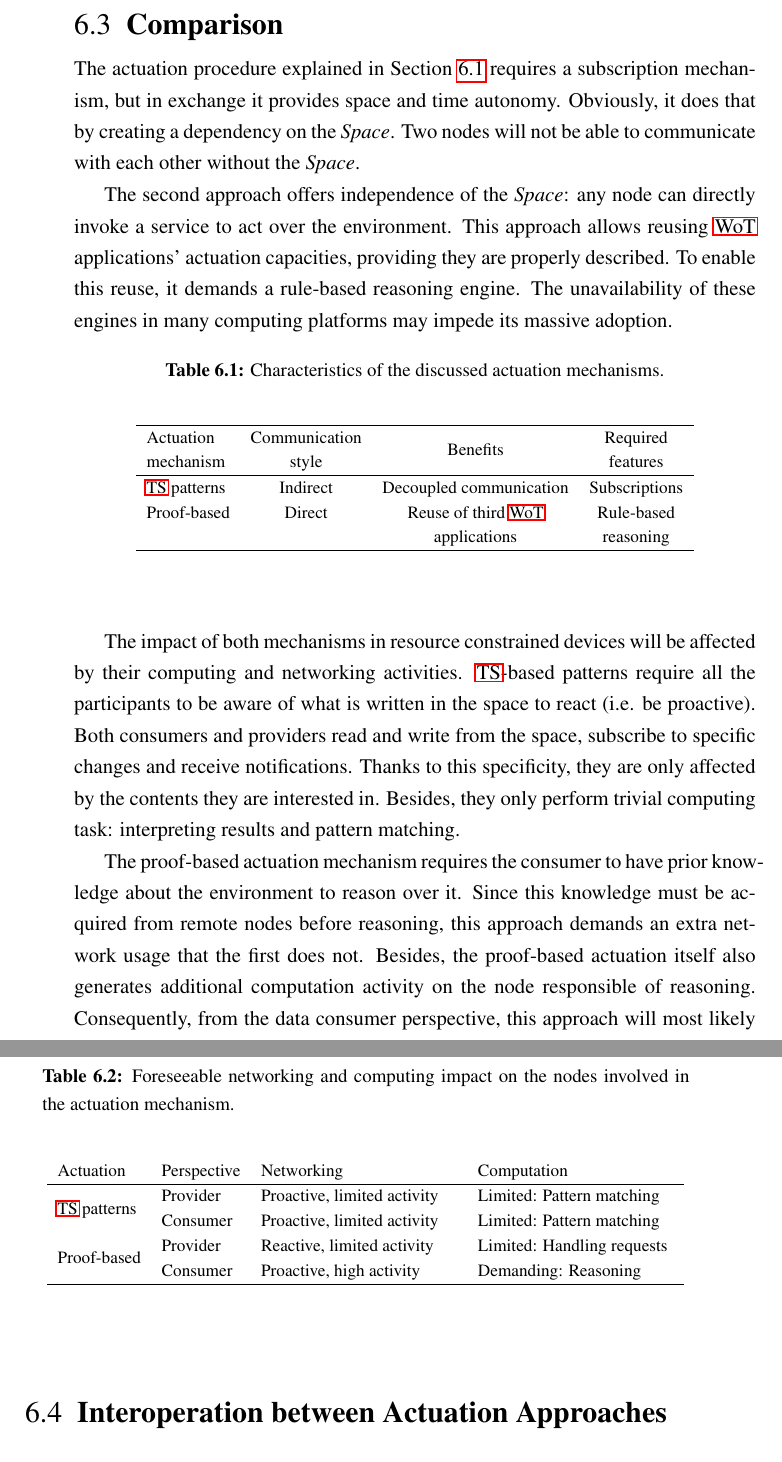
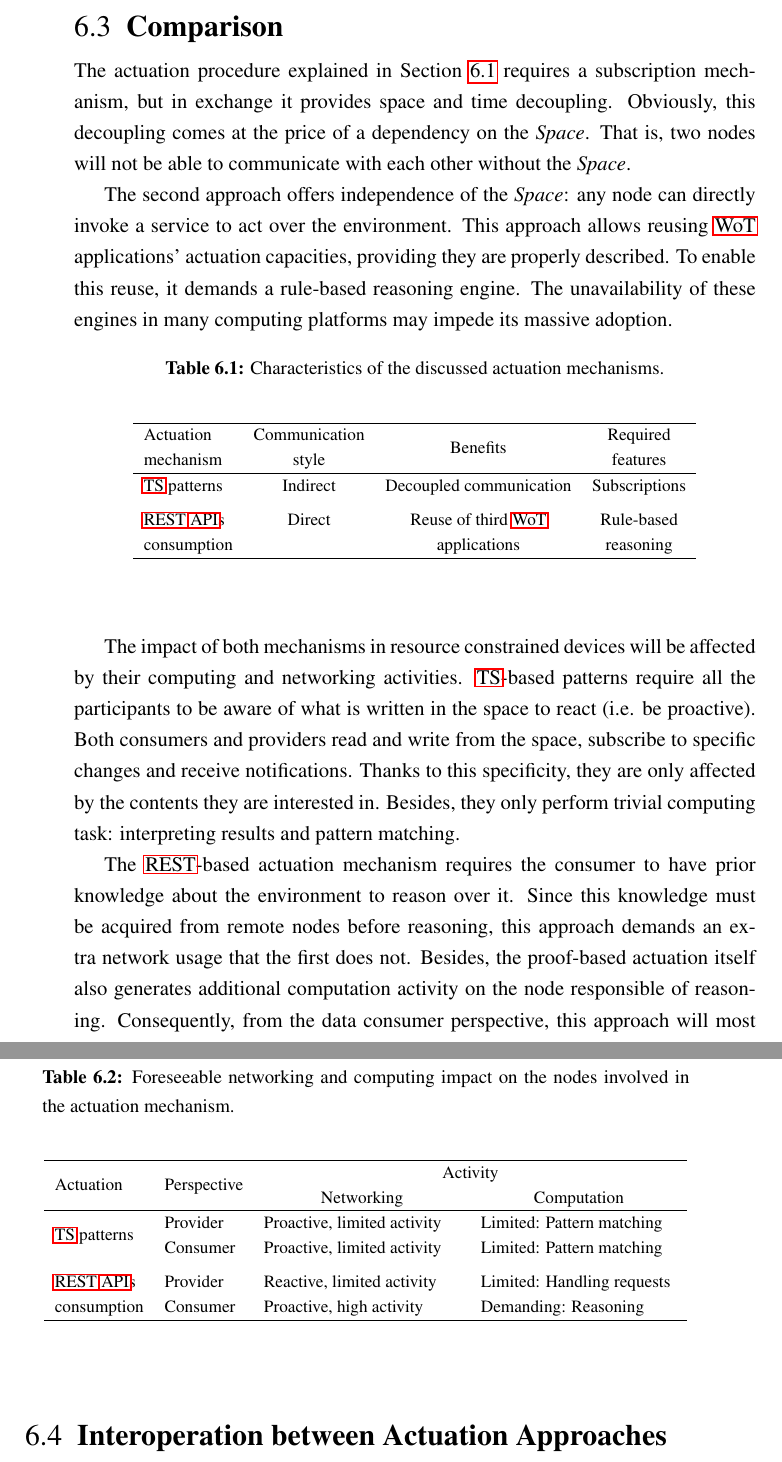
Before and after one commit to gomezgoiri/dissertation, a LaTeX thesis (dissertation.tex, which reads 6_actuate/3_comparison.tex, 6_actuate/tables/actuation_general_comparison.tex, 6_actuate/tables/actuation_netcomp.tex): two parts of pages 125 and 126 of 171, joined at a grey line, cut so that both start at the same text. Compiled offline with pdfLaTeX; a LaTeX package or settings file that is missing is left out.

Commit message:
Review of 6.3

```diff
--- a/6_actuate/3_comparison.tex
+++ b/6_actuate/3_comparison.tex
@@ -1,9 +1,9 @@
 \section{Comparison}
 \label{sec:actuation_comparison}
 
-The actuation procedure explained in Section~\ref{sec:actuation_space} requires a subscription mechanism, but in exchange it provides space and time autonomy.
-Obviously, it does that by creating a dependency on the \Space{}.
-Two nodes will not be able to communicate with each other without the \Space{}.
+The actuation procedure explained in Section~\ref{sec:actuation_space} requires a subscription mechanism, but in exchange it provides space and time decoupling.
+Obviously, this decoupling comes at the price of a dependency on the \Space{}.
+That is, two nodes will not be able to communicate with each other without the \Space{}.
 
 
 The second approach offers independence of the \Space{}: any node can directly invoke a service to act over the environment.
@@ -24,7 +24,7 @@ Thanks to this specificity, they are only affected by the contents they are inte
 Besides, they only perform trivial computing task: interpreting results and pattern matching. % pattern matching sólo en el caso del coordination space!
 
 
-The proof-based actuation mechanism requires the consumer to have prior knowledge about the environment to reason over it. % frase susceptible de simplificar
+The \ac{rest}-based actuation mechanism requires the consumer to have prior knowledge about the environment to reason over it. % frase susceptible de simplificar
 Since this knowledge must be acquired from remote nodes before reasoning, this approach demands an extra network usage that the first does not.
 % de pre-proof a post-proof se generará más networking activity seguro? por qué? por invocar servicios REST? Es equivalente a andar leyendo tareas y escribiendo resultados...
 Besides, the proof-based actuation itself also generates additional computation activity on the node responsible of reasoning.
--- a/6_actuate/tables/actuation_general_comparison.tex
+++ b/6_actuate/tables/actuation_general_comparison.tex
@@ -18,9 +18,9 @@
       ~ &
       features \\
       \hline
-      \ac{ts} patterns & Indirect & Decoupled communication & Subscriptions \\
-      Proof-based & Direct & Reuse of third \ac{wot} & Rule-based \\ % mencionar interop? % TODO ampliar la noción de WoT a REST-like?
-      & & applications & reasoning \\ % no digo "wot actuation capacities porque ya está verbalizado en la explicación"
+      \ac{ts} patterns & Indirect & Decoupled communication & Subscriptions \\[0.2cm]
+      \ac{rest} \acp{api} & Direct & Reuse of third \ac{wot} & Rule-based \\ % mencionar interop? % TODO ampliar la noción de WoT a REST-like?
+      consumption & & applications & reasoning \\ % no digo "wot actuation capacities porque ya está verbalizado en la explicación"
       \hline
     \end{tabular}
   \end{center}
--- a/6_actuate/tables/actuation_netcomp.tex
+++ b/6_actuate/tables/actuation_netcomp.tex
@@ -8,15 +8,19 @@
   \begin{center}
     \footnotesize
     \begin{tabular}{llp{4cm}p{4cm}}
-      Actuation &
-      Perspective &
-      Networking &
-      Computation \\
+      \hline
+      \multirow{2}{*}{Actuation} &
+      \multirow{2}{*}{Perspective} &
+      \multicolumn{2}{c}{Activity} \\
+      ~ &
+      ~ &
+      \multicolumn{1}{c}{Networking} &
+      \multicolumn{1}{c}{Computation} \\
       \hline
       \multirow{2}{*}{\ac{ts} patterns} & Provider & Proactive, limited activity & Limited: Pattern matching \\
-				    ~ & Consumer & Proactive, limited activity & Limited: Pattern matching \\
-      \multirow{2}{*}{Proof-based} & Provider & Reactive, limited activity & Limited: Handling requests \\
-                                  ~ & Consumer & Proactive, high activity &  Demanding: Reasoning \\ % Y comprobar planes...
+				    ~ & Consumer & Proactive, limited activity & Limited: Pattern matching \\[0.2cm]
+      \ac{rest} \acp{api} & Provider & Reactive, limited activity & Limited: Handling requests \\
+        consumption       & Consumer & Proactive, high activity &  Demanding: Reasoning \\ % Y comprobar planes...
       \hline
     \end{tabular}
   \end{center}
```
